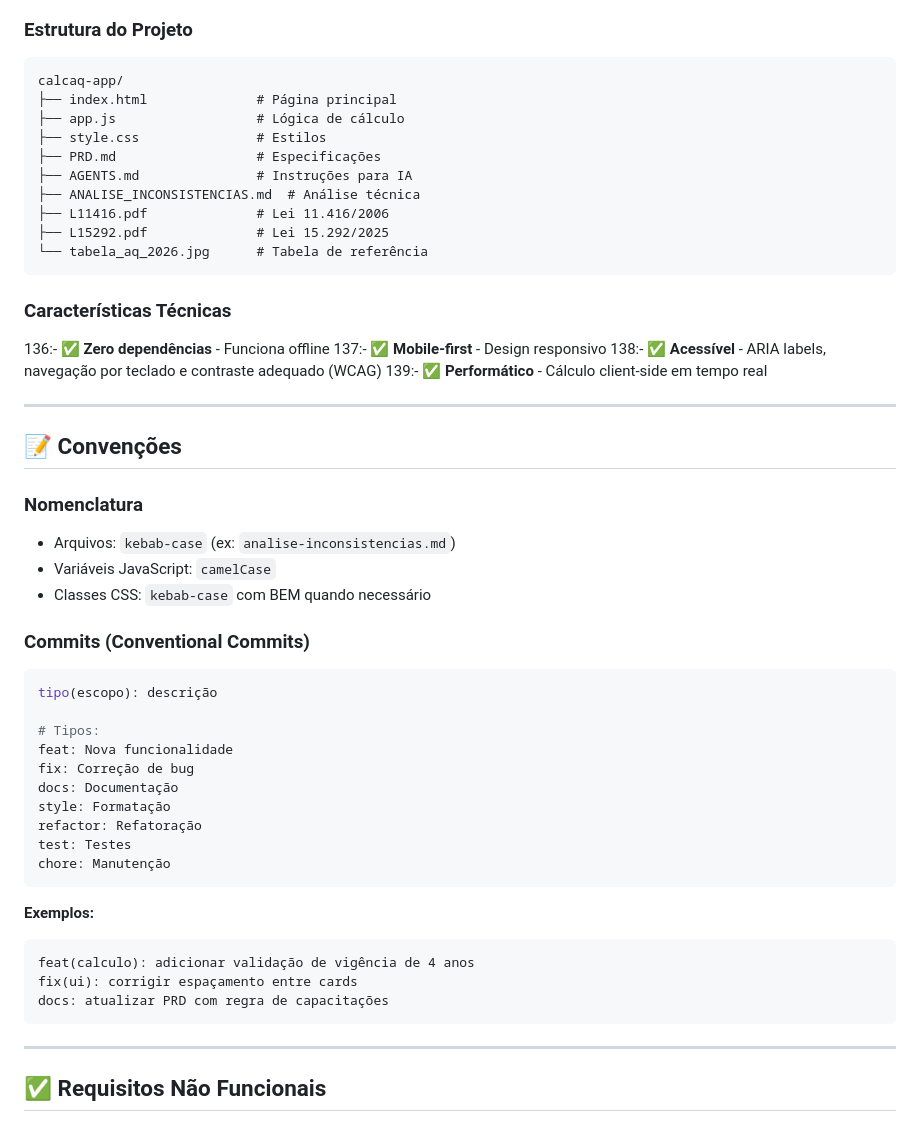
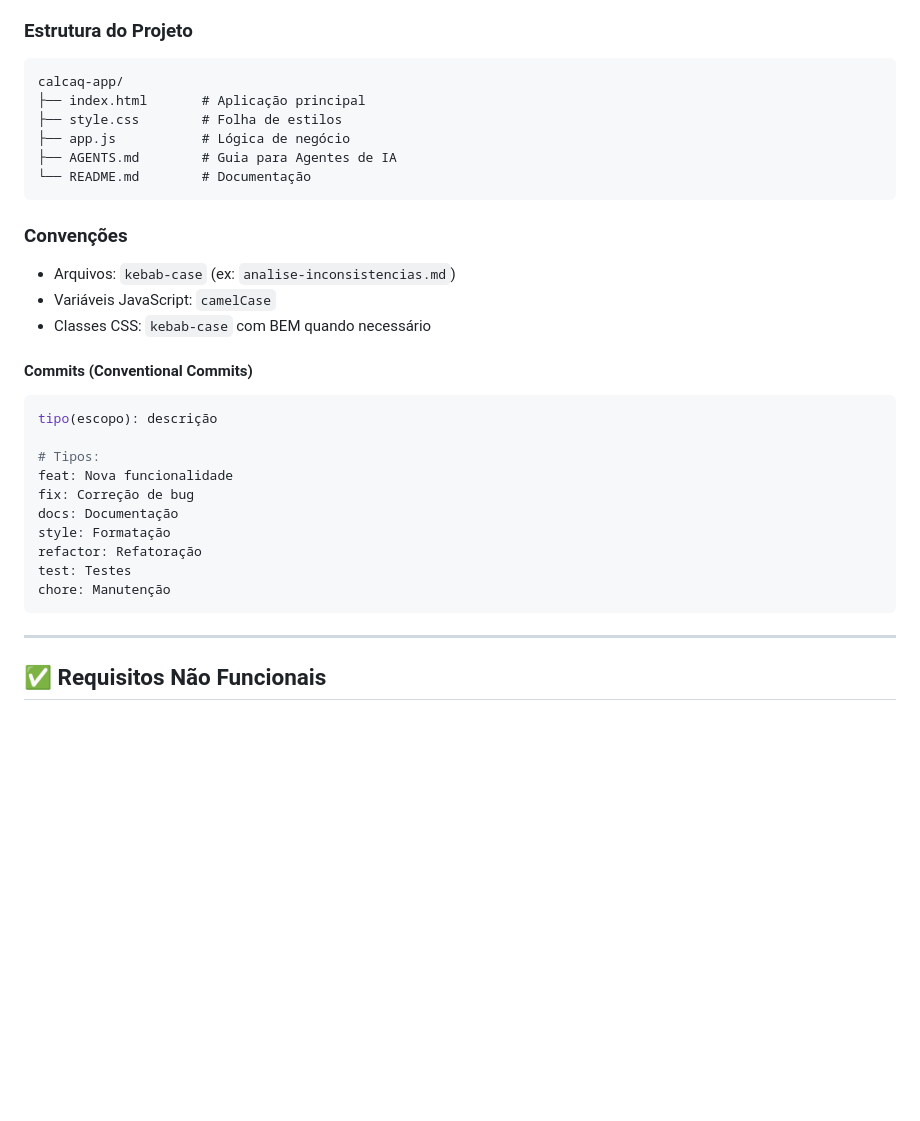
Before and after one commit to rkvasne/calcaq-app, a Markdown page: README.md, the part around one of its changes. GitHub-like rendering; blank space fills up the shorter version.

````diff
--- a/README.md
+++ b/README.md
@@ -121,34 +120,20 @@ Os seguintes itens **competem entre si** e somados **não podem ultrapassar 2 VR
 
 ```
 calcaq-app/
-├── index.html              # Página principal
-├── app.js                  # Lógica de cálculo
-├── style.css               # Estilos
-├── PRD.md                  # Especificações
-├── AGENTS.md               # Instruções para IA
-├── ANALISE_INCONSISTENCIAS.md  # Análise técnica
-├── L11416.pdf              # Lei 11.416/2006
-├── L15292.pdf              # Lei 15.292/2025
-└── tabela_aq_2026.jpg      # Tabela de referência
+├── index.html       # Aplicação principal
+├── style.css        # Folha de estilos
+├── app.js           # Lógica de negócio
+├── AGENTS.md        # Guia para Agentes de IA
+└── README.md        # Documentação
 ```
 
-### Características Técnicas
+### Convenções
 
-136:- ✅ **Zero dependências** - Funciona offline
-137:- ✅ **Mobile-first** - Design responsivo
-138:- ✅ **Acessível** - ARIA labels, navegação por teclado e contraste adequado (WCAG)
-139:- ✅ **Performático** - Cálculo client-side em tempo real
-
----
-
-## 📝 Convenções
-
-### Nomenclatura
 - Arquivos: `kebab-case` (ex: `analise-inconsistencias.md`)
 - Variáveis JavaScript: `camelCase`
 - Classes CSS: `kebab-case` com BEM quando necessário
 
-### Commits (Conventional Commits)
+#### Commits (Conventional Commits)
 
 ```bash
 tipo(escopo): descrição
@@ -161,13 +146,6 @@ style: Formatação
 refactor: Refatoração
 test: Testes
 chore: Manutenção
-```
-
-**Exemplos:**
-```
-feat(calculo): adicionar validação de vigência de 4 anos
-fix(ui): corrigir espaçamento entre cards
-docs: atualizar PRD com regra de capacitações
 ```
 
 ---
````
Also changed, not shown: other parts of README.md (+29 -26 lines), AGENTS.md (+19 -0 lines), CHANGELOG.md (+14 -1 lines).
